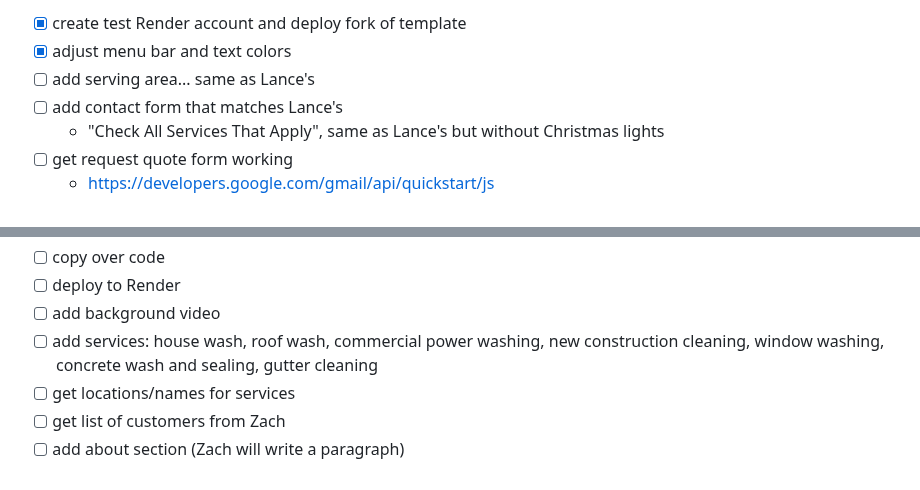
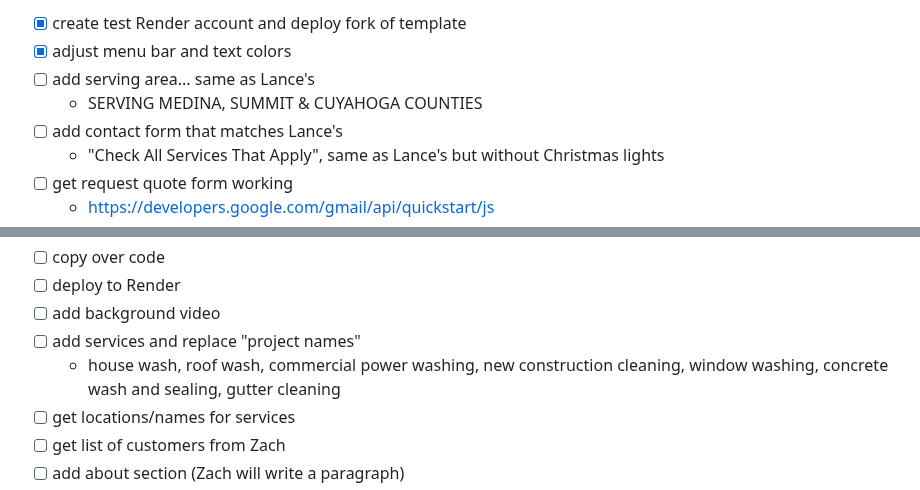
Before and after one commit to ruthrootz/rad-power-washing-test, a Markdown page: README.md, 2 parts joined by grey strips. GitHub-like rendering.

```diff
--- a/README.md
+++ b/README.md
@@ -27,6 +27,7 @@ we narrowed it down to: Google Workspaces for email, Hostinger or Ionos for doma
 - [x] create test Render account and deploy fork of template
 - [x] adjust menu bar and text colors
 - [ ] add serving area... same as Lance's
+    - SERVING MEDINA, SUMMIT & CUYAHOGA COUNTIES
 - [ ] add contact form that matches Lance's
     - "Check All Services That Apply", same as Lance's but without Christmas lights
 - [ ] get request quote form working
@@ -39,7 +40,8 @@ we narrowed it down to: Google Workspaces for email, Hostinger or Ionos for doma
 - [ ] copy over code
 - [ ] deploy to Render
 - [ ] add background video
-- [ ] add services: house wash, roof wash, commercial power washing, new construction cleaning, window washing, concrete wash and sealing, gutter cleaning
+- [ ] add services and replace "project names"
+    - house wash, roof wash, commercial power washing, new construction cleaning, window washing, concrete wash and sealing, gutter cleaning
 - [ ] get locations/names for services
 - [ ] get list of customers from Zach
 - [ ] add about section (Zach will write a paragraph)
```
